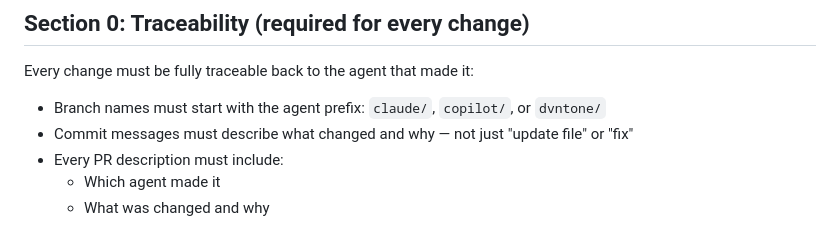
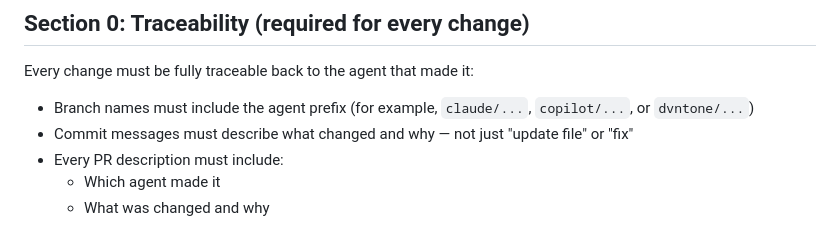
Before and after one commit to dvntone/wscanplus, a Markdown page: docs/AGENTS.md, the part around the change. GitHub-like rendering.

Commit message:
Potential fix for pull request finding
Co-authored-by: Copilot Autofix powered by AI <175728472+Copilot@users.noreply.github.com>

```diff
--- a/docs/AGENTS.md
+++ b/docs/AGENTS.md
@@ -30,7 +30,7 @@ This project is built by AI agents under human oversight (review and direction o
 
 Every change must be fully traceable back to the agent that made it:
 
-- Branch names must start with the agent prefix: `claude/`, `copilot/`, or `dvntone/`
+- Branch names must include the agent prefix (for example, `claude/...`, `copilot/...`, or `dvntone/...`)
 - Commit messages must describe what changed and why — not just "update file" or "fix"
 - Every PR description must include:
   - Which agent made it
```
